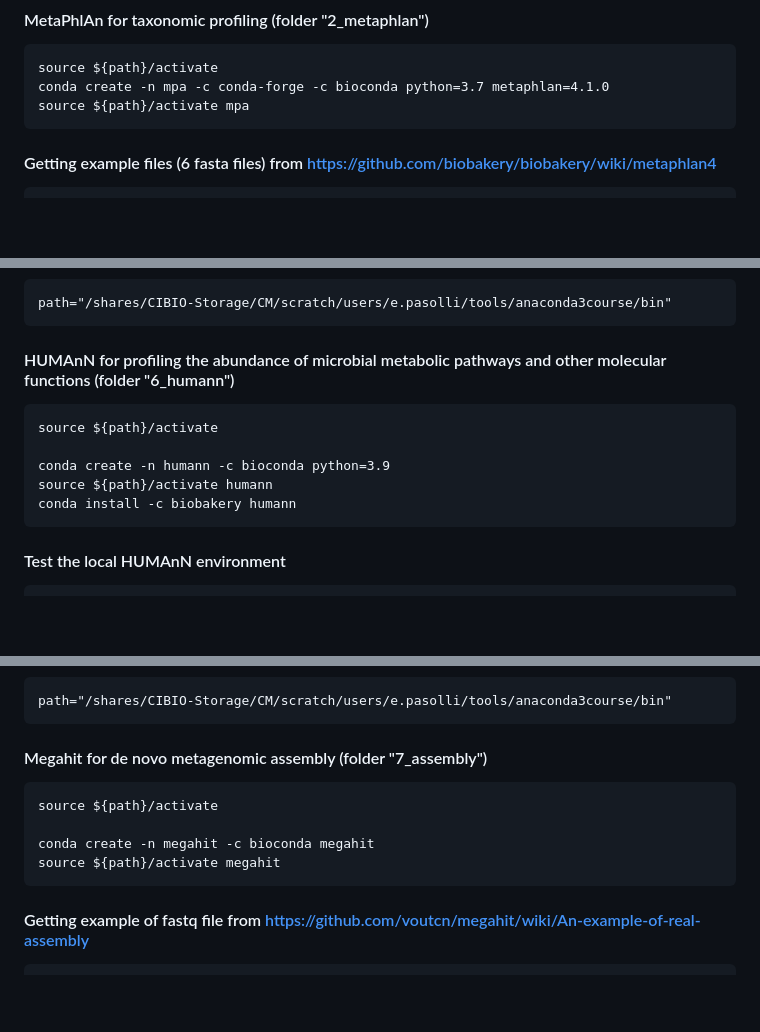
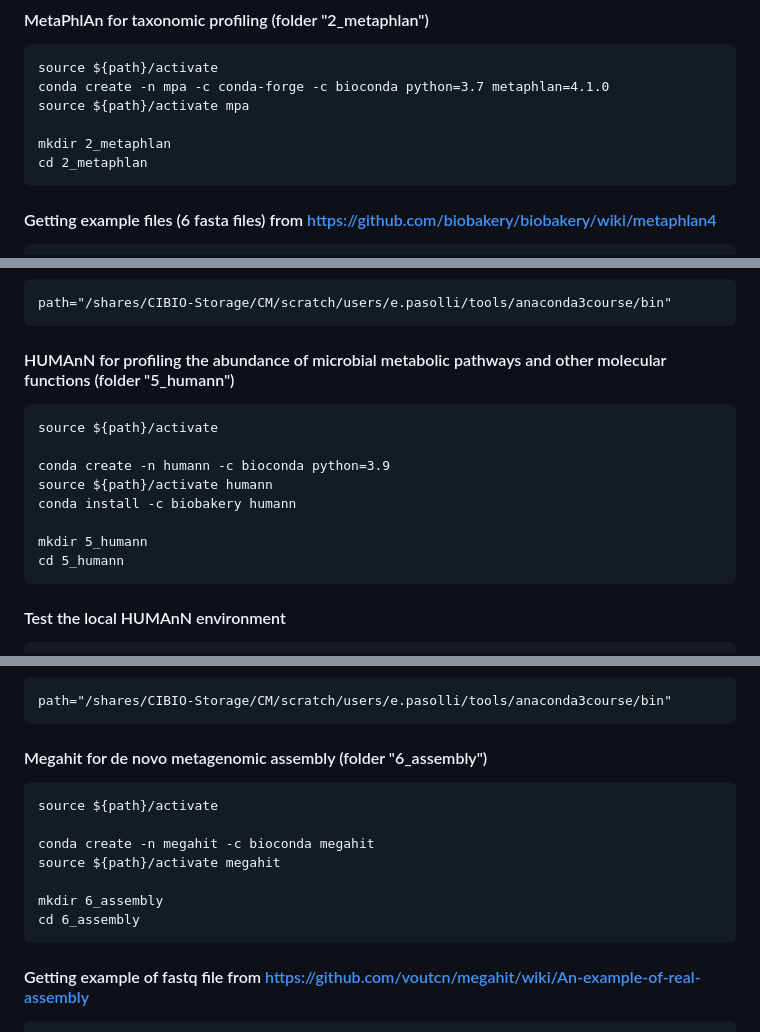
Before and after one commit to paolinomanghi/physalia_MGX_tutorials, a Markdown page: README.md, 3 parts joined by grey strips. Drawn GitHub-style; blank space fills up the shorter version.

````diff
--- a/README.md
+++ b/README.md
@@ -82,6 +81,9 @@ path="/shares/CIBIO-Storage/CM/scratch/users/e.pasolli/tools/anaconda3course/bin
 source ${path}/activate
 conda create -n mpa -c conda-forge -c bioconda python=3.7 metaphlan=4.1.0
 source ${path}/activate mpa
+
+mkdir 2_metaphlan
+cd 2_metaphlan
 ```
 
 #### Getting example files (6 fasta files) from https://github.com/biobakery/biobakery/wiki/metaphlan4
@@ -300,13 +311,16 @@ panphlan_profiling.py -i map_results/ --o_matrix ./result_profile_erectale_annot
 path="/shares/CIBIO-Storage/CM/scratch/users/e.pasolli/tools/anaconda3course/bin"
 ```
 
-#### HUMAnN for profiling the abundance of microbial metabolic pathways and other molecular functions (folder "6_humann")
+#### HUMAnN for profiling the abundance of microbial metabolic pathways and other molecular functions (folder "5_humann")
 ```
 source ${path}/activate
 
 conda create -n humann -c bioconda python=3.9
 source ${path}/activate humann
 conda install -c biobakery humann
+
+mkdir 5_humann
+cd 5_humann
 ```
 
 #### Test the local HUMAnN environment
@@ -375,12 +389,15 @@ humann_join_tables -i merged -o merged/merged_pathcoverage.tsv --file_name pathc
 path="/shares/CIBIO-Storage/CM/scratch/users/e.pasolli/tools/anaconda3course/bin"
 ```
 
-#### Megahit for de novo metagenomic assembly (folder "7_assembly")
+#### Megahit for de novo metagenomic assembly (folder "6_assembly")
 ```
 source ${path}/activate
 
 conda create -n megahit -c bioconda megahit
 source ${path}/activate megahit
+
+mkdir 6_assembly
+cd 6_assembly
 ```
 
 #### Getting example of fastq file from https://github.com/voutcn/megahit/wiki/An-example-of-real-assembly
````
Also changed, not shown: other parts of README.md (+17 -9 lines).
